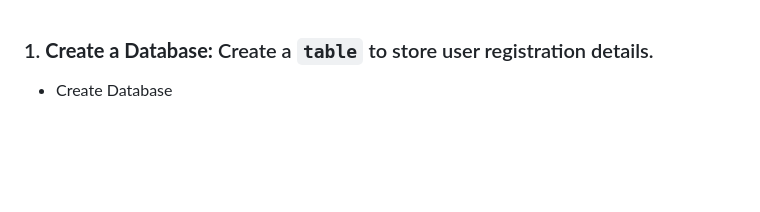
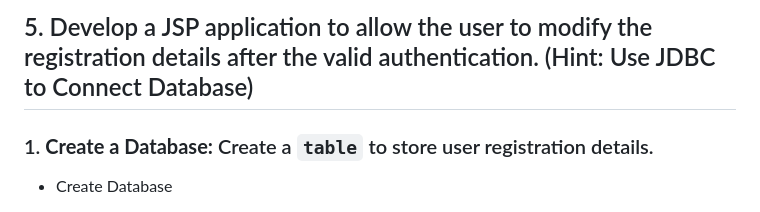
Before and after one commit to fitbyit/JavaEE, a Markdown page: Prac4.md, the part around the change printed below. Rendered like a GitHub page; blank space fills up the shorter version.

```diff
--- a/Prac4.md
+++ b/Prac4.md
@@ -1,3 +1,5 @@
+## 5. Develop a JSP application to allow the user to modify the registration details after the valid authentication. (Hint: Use JDBC to Connect Database)
+
 ### 1. **Create a Database:** Create a `table` to store user registration details.
 - Create Database
 
```
Also changed, not shown: other parts of Prac4.md (+4 -0 lines).
